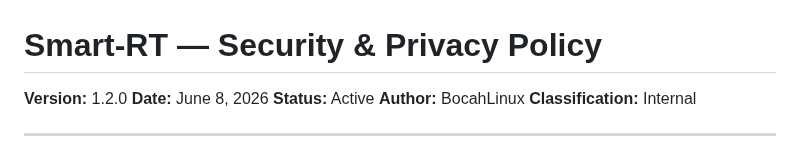
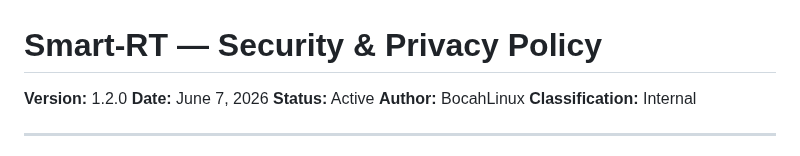
Before and after one commit to bocahlinux/smart-rt, a Markdown page: docs/11-SECURITY.md, the part around one of its changes. GitHub-like rendering.

```diff
--- a/docs/11-SECURITY.md
+++ b/docs/11-SECURITY.md
@@ -1,7 +1,7 @@
 # Smart-RT — Security & Privacy Policy
 
 **Version:** 1.2.0
-**Date:** June 8, 2026
+**Date:** June 7, 2026
 **Status:** Active
 **Author:** BocahLinux
 **Classification:** Internal
```
Also changed, not shown: other parts of docs/11-SECURITY.md (+21 -21 lines).
